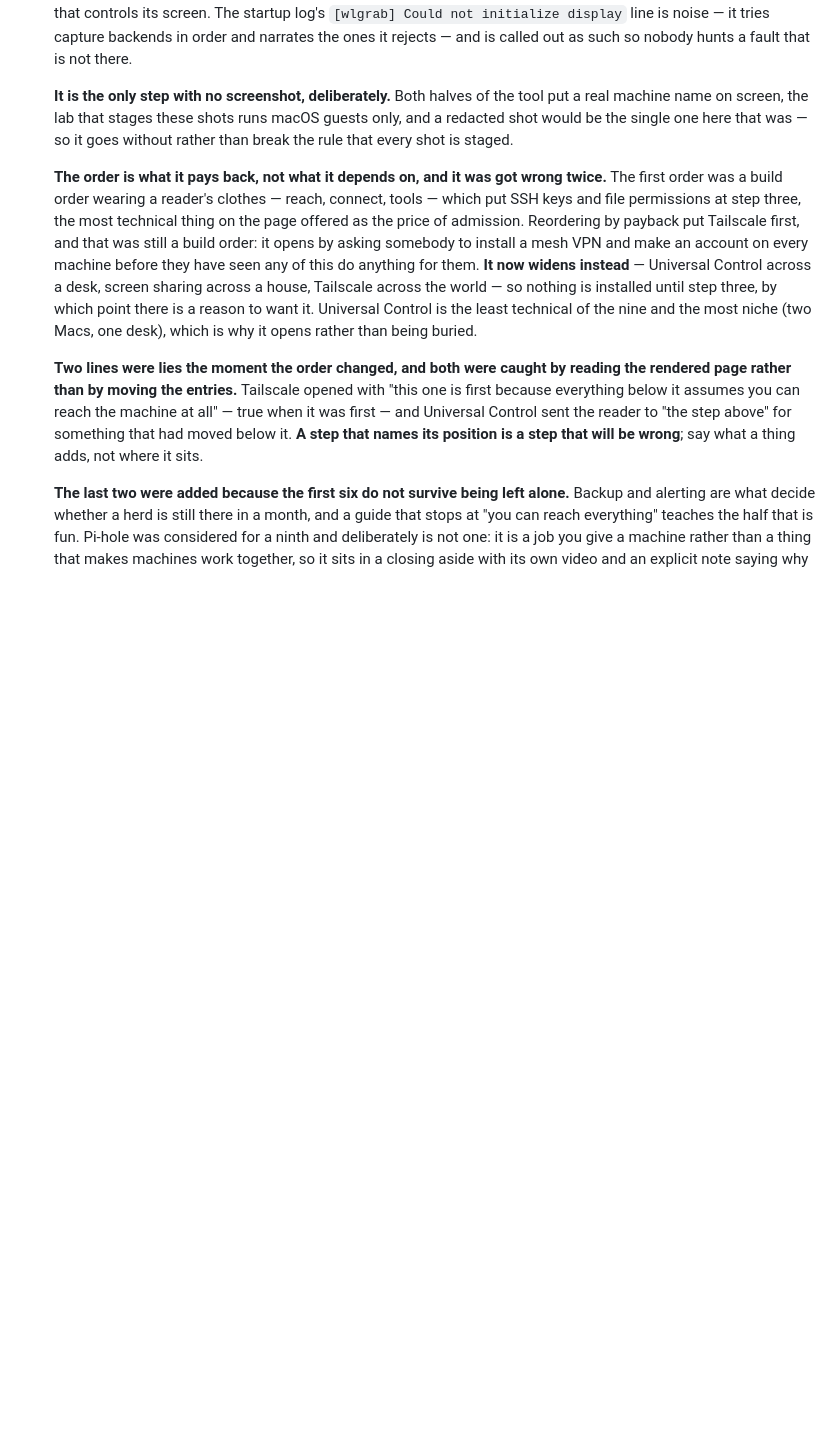
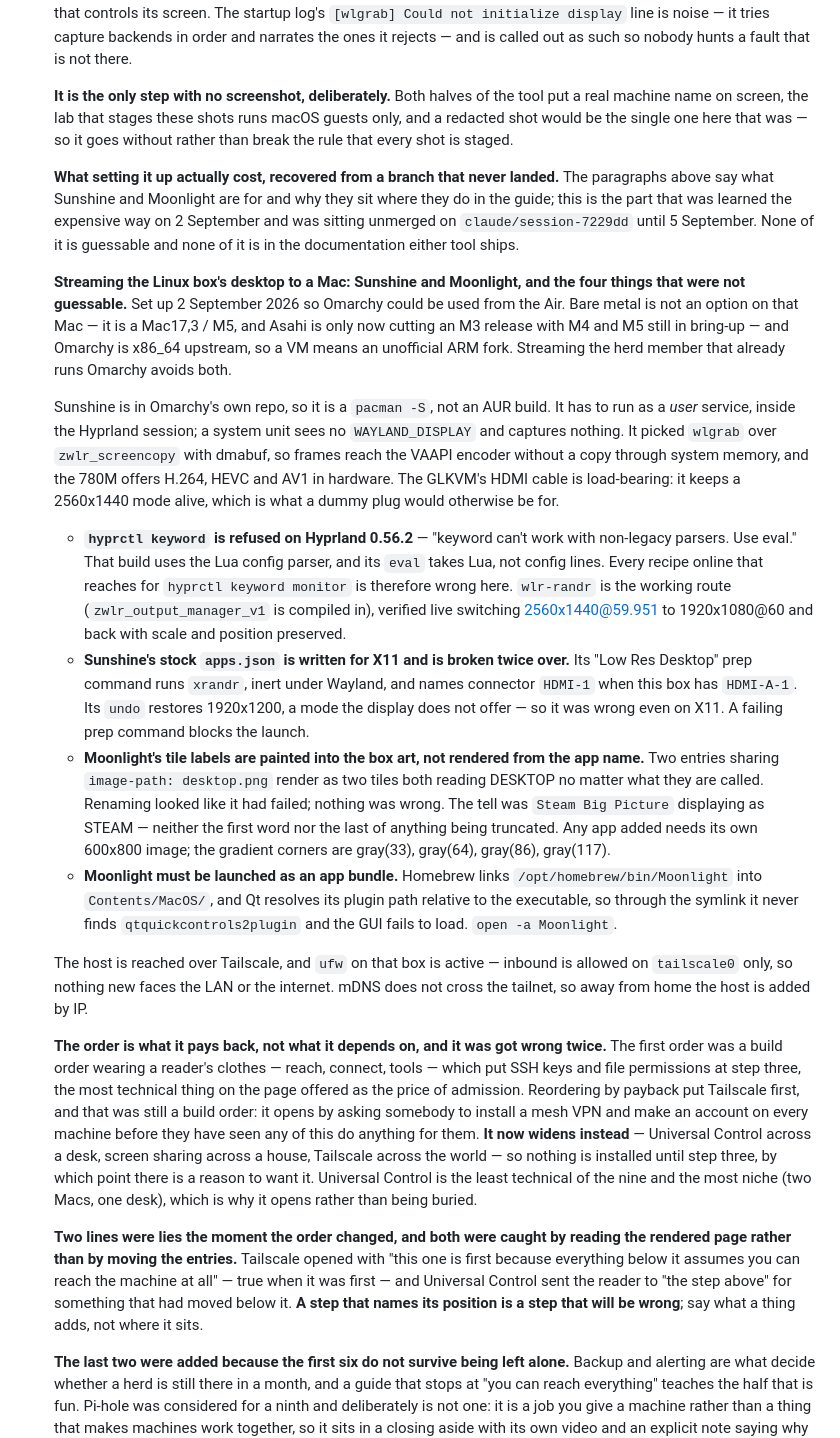
Before and after one commit to malpern/little-herd, a Markdown page: Documentation/HANDOFF.md, the part around the change. GitHub-like rendering; blank space fills up the shorter version.

Commit message:
Recover what streaming the Linux desktop actually cost
Item 11 has said since 2 September what Sunshine and Moonlight are for and
why they sit at step four. The part that was learned the expensive way never
landed: it was written on `claude/session-7229dd`, that branch was never
merged, and a review of the fifty-one branches in this repo found it as the
only one of nine unmerged ones carrying anything main did not already have.

None of it is guessable and none is in either tool's own documentation.
`hyprctl keyword` is refused outright by Hyprland 0.56.2 — every recipe
online reaches for it, and `wlr-randr` is the route that works here.
Sunshine's stock `apps.json` is written for X11 and is broken twice over, and
a failing prep command blocks the launch. Moonlight paints its tile labels
into the box art rather than rendering the app name, so two apps sharing an
image both read DESKTOP and renaming looks broken when nothing is. And
Moonlight has to be opened as a bundle, because Qt resolves its plugin path
relative to the executable and Homebrew's symlink defeats that.

Folded in rather than merged: the handoff has been rewritten many times since
2 September and a merge would have been mostly conflict. Rewrapped to the
file's margin, which the indent it needed here would otherwise have broken.

Co-Authored-By: Claude Opus 5 <noreply@anthropic.com>

```diff
--- a/Documentation/HANDOFF.md
+++ b/Documentation/HANDOFF.md
@@ -2441,6 +2441,61 @@ the only part drawn.
     macOS guests only, and a redacted shot would be the single one here that was
     — so it goes without rather than break the rule that every shot is staged.
 
+    **What setting it up actually cost, recovered from a branch that never
+    landed.** The paragraphs above say what Sunshine and Moonlight are for
+    and why they sit where they do in the guide; this is the part that was
+    learned the expensive way on 2 September and was sitting unmerged on
+    `claude/session-7229dd` until 5 September. None of it is guessable and
+    none of it is in the documentation either tool ships.
+
+    **Streaming the Linux box's desktop to a Mac: Sunshine and Moonlight,
+    and the four things that were not guessable.** Set up 2 September 2026
+    so Omarchy could be used from the Air. Bare metal is not an option on
+    that Mac — it is a Mac17,3 / M5, and Asahi is only now cutting an M3
+    release with M4 and M5 still in bring-up — and Omarchy is x86_64
+    upstream, so a VM means an unofficial ARM fork. Streaming the herd
+    member that already runs Omarchy avoids both.
+
+    Sunshine is in Omarchy's own repo, so it is a `pacman -S`, not an AUR
+    build. It has to run as a *user* service, inside the Hyprland session; a
+    system unit sees no `WAYLAND_DISPLAY` and captures nothing. It picked
+    `wlgrab` over `zwlr_screencopy` with dmabuf, so frames reach the VAAPI
+    encoder without a copy through system memory, and the 780M offers H.264,
+    HEVC and AV1 in hardware. The GLKVM's HDMI cable is load-bearing: it
+    keeps a 2560x1440 mode alive, which is what a dummy plug would otherwise
+    be for.
+
+    - **`hyprctl keyword` is refused on Hyprland 0.56.2** — "keyword can't
+      work with non-legacy parsers. Use eval." That build uses the Lua
+      config parser, and its `eval` takes Lua, not config lines. Every
+      recipe online that reaches for `hyprctl keyword monitor` is therefore
+      wrong here. `wlr-randr` is the working route (`zwlr_output_manager_v1`
+      is compiled in), verified live switching 2560x1440@59.951 to
+      1920x1080@60 and back with scale and position preserved.
+    - **Sunshine's stock `apps.json` is written for X11 and is broken twice
+      over.** Its "Low Res Desktop" prep command runs `xrandr`, inert under
+      Wayland, and names connector `HDMI-1` when this box has `HDMI-A-1`.
+      Its `undo` restores 1920x1200, a mode the display does not offer — so
+      it was wrong even on X11. A failing prep command blocks the launch.
+    - **Moonlight's tile labels are painted into the box art, not rendered
+      from the app name.** Two entries sharing `image-path: desktop.png`
+      render as two tiles both reading DESKTOP no matter what they are
+      called. Renaming looked like it had failed; nothing was wrong. The
+      tell was `Steam Big Picture` displaying as STEAM — neither the first
+      word nor the last of anything being truncated. Any app added needs its
+      own 600x800 image; the gradient corners are gray(33), gray(64),
+      gray(86), gray(117).
+    - **Moonlight must be launched as an app bundle.** Homebrew links
+      `/opt/homebrew/bin/Moonlight` into `Contents/MacOS/`, and Qt resolves
+      its plugin path relative to the executable, so through the symlink it
+      never finds `qtquickcontrols2plugin` and the GUI fails to load. `open
+      -a Moonlight`.
+
+    The host is reached over Tailscale, and `ufw` on that box is active —
+    inbound is allowed on `tailscale0` only, so nothing new faces the LAN or
+    the internet. mDNS does not cross the tailnet, so away from home the
+    host is added by IP.
+
     **The order is what it pays back, not what it depends on, and it was got
     wrong twice.** The first order was a build order wearing a reader's
     clothes — reach, connect, tools — which put SSH keys and file permissions
```
